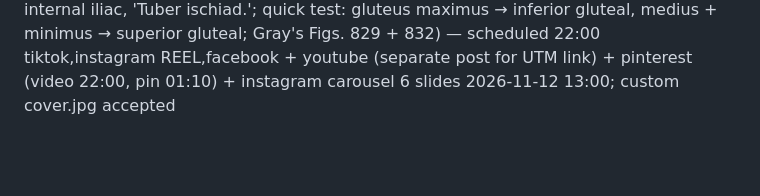
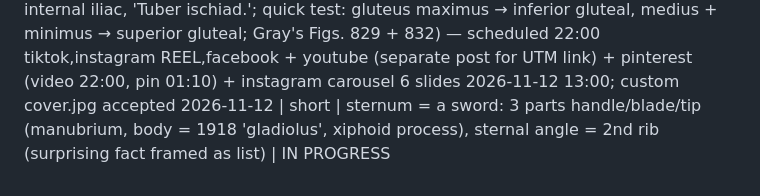
Before and after one commit to ituraev97/bookplume-media, a Markdown page: topics.md, the part around the change. Rendered like a GitHub page; blank space fills up the shorter version.

Commit message:
short 84: sternum sword IN PROGRESS

```diff
--- a/topics.md
+++ b/topics.md
@@ -84,3 +84,4 @@
 2026-11-11 | short | abdominal aorta 5 branches by vertebral level (just count 12-1-2-3-4: T12 celiac trunk → foregut, L1 superior mesenteric → midgut, L1–L2 renal arteries, L3 inferior mesenteric → hindgut (quick test 'we skipped L3'), L4 splits into common iliacs; Gray's 1918 'ends on the body of the fourth lumbar vertebra', 1918 'cœliac art.'; Gray's Fig. 531) — scheduled 17:00 tiktok + instagram TRIAL_REEL + youtube (separate post for UTM link) + pinterest (video 17:00, pin 20:10); custom cover.jpg accepted. (Forearm-flexors hand trick was dropped: duplicate of 2026-11-06 palmaris longus short.)
 2026-11-11 | long | muscles of the hand: extrinsic vs intrinsic, thenar/hypothenar eminence, 19 intrinsic (3 thenar + adductor pollicis + 3 hypothenar + palmaris brevis + 4 lumbricals + 3 palmar + 4 dorsal interossei; some books 20), APB/FPB/OP from flexor retinaculum + scaphoid/trapezium, opposition, recurrent branch of median, adductor pollicis oblique + transverse heads (ulnar), ADM (pisiform), FDMB + ODM (hook of hamate), Guyon's canal, superficial/deep ulnar branches, palmaris brevis, lumbricals from FDP tendons → extensor expansion, flex MCP + extend IP (tray position), L1–2 median / L3–4 ulnar, interossei PAD/DAB around the middle-finger axis (middle finger 2 dorsal 0 palmar), nerve supply median 5 (LOAF) / ulnar 14 / radial 0, A-O-F-A-O-F-A (Muscles of the Hand Made Easy: Thenar, Hypothenar & Interossei) — scheduled 2026-11-12 00:00 youtube
 2026-11-11 | short | sacral plexus 5 branches mnemonic (Some Irish Sailor Pesters Polly: superior gluteal ABOVE piriformis; inferior gluteal, sciatic (biggest nerve, L4–S3), posterior femoral cutaneous, pudendal (hooks back in to the perineum) BELOW; roots L4–S4, greater sciatic foramen; 1918 'hypogastric art.' = internal iliac, 'Tuber ischiad.'; quick test: gluteus maximus → inferior gluteal, medius + minimus → superior gluteal; Gray's Figs. 829 + 832) — scheduled 22:00 tiktok,instagram REEL,facebook + youtube (separate post for UTM link) + pinterest (video 22:00, pin 01:10) + instagram carousel 6 slides 2026-11-12 13:00; custom cover.jpg accepted
+2026-11-12 | short | sternum = a sword: 3 parts handle/blade/tip (manubrium, body = 1918 'gladiolus', xiphoid process), sternal angle = 2nd rib (surprising fact framed as list) | IN PROGRESS
```
